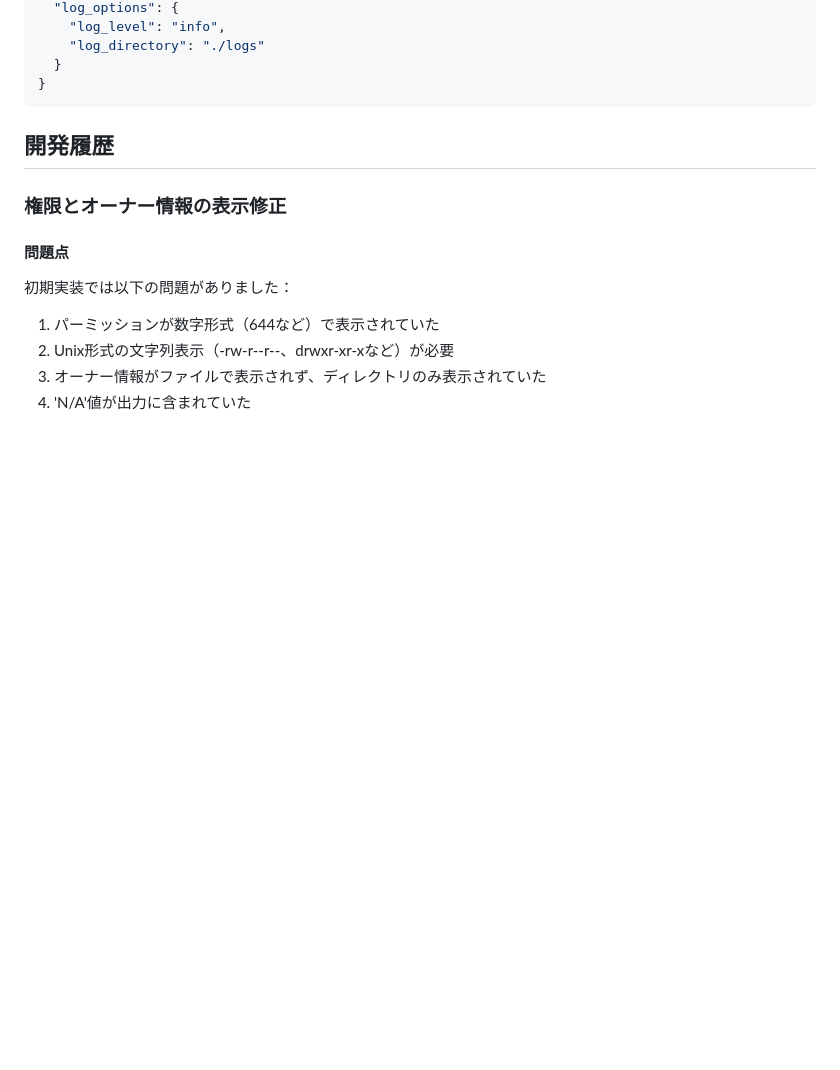
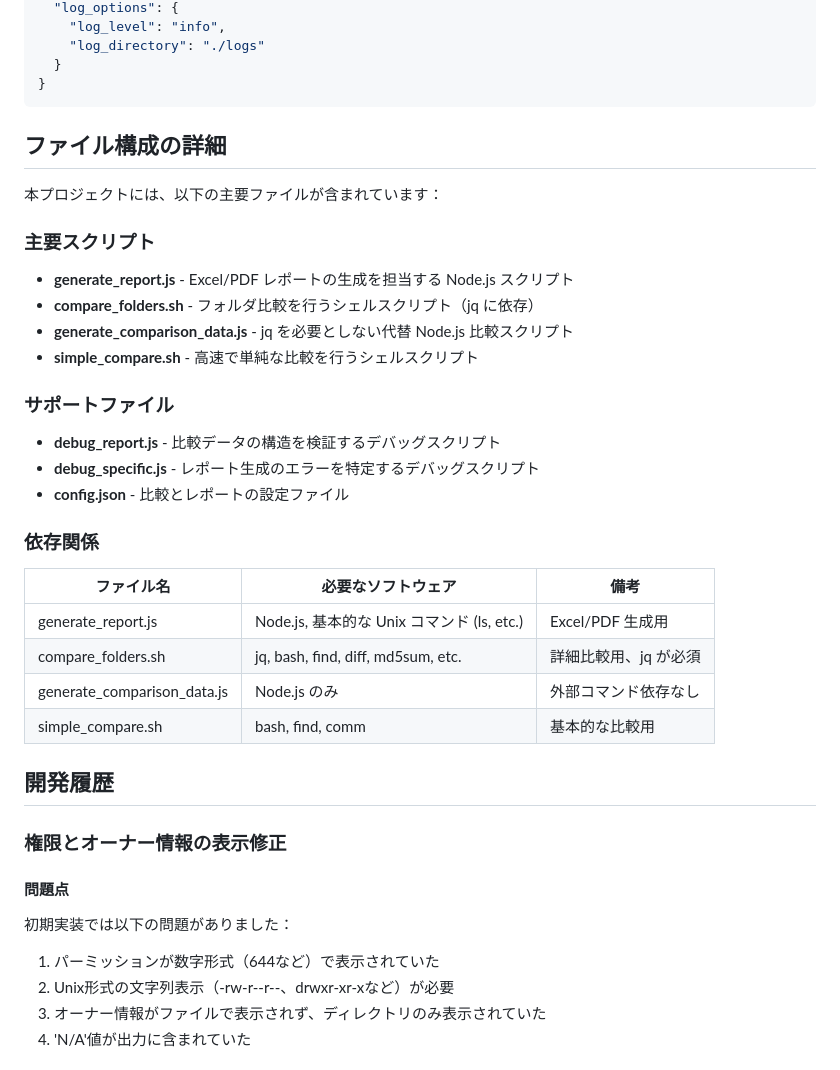
Before and after one commit to shiftrepo/ai_workshop, a Markdown page: excelMCPserverSPEC/README.md, the part around one of its changes. GitHub-like rendering; blank space fills up the shorter version.

````diff
--- a/excelMCPserverSPEC/README.md
+++ b/excelMCPserverSPEC/README.md
@@ -124,6 +172,30 @@ node generate_report.js
   }
 }
 ```
+
+## ファイル構成の詳細
+
+本プロジェクトには、以下の主要ファイルが含まれています：
+
+### 主要スクリプト
+- **generate_report.js** - Excel/PDF レポートの生成を担当する Node.js スクリプト
+- **compare_folders.sh** - フォルダ比較を行うシェルスクリプト（jq に依存）
+- **generate_comparison_data.js** - jq を必要としない代替 Node.js 比較スクリプト
+- **simple_compare.sh** - 高速で単純な比較を行うシェルスクリプト
+
+### サポートファイル
+- **debug_report.js** - 比較データの構造を検証するデバッグスクリプト
+- **debug_specific.js** - レポート生成のエラーを特定するデバッグスクリプト
+- **config.json** - 比較とレポートの設定ファイル
+
+### 依存関係
+
+| ファイル名 | 必要なソフトウェア | 備考 |
+|------------|-------------------|------|
+| generate_report.js | Node.js, 基本的な Unix コマンド (ls, etc.) | Excel/PDF 生成用 |
+| compare_folders.sh | jq, bash, find, diff, md5sum, etc. | 詳細比較用、jq が必須 |
+| generate_comparison_data.js | Node.js のみ | 外部コマンド依存なし |
+| simple_compare.sh | bash, find, comm | 基本的な比較用 |
 
 ## 開発履歴
 
````
Also changed, not shown: other parts of excelMCPserverSPEC/README.md (+55 -7 lines).
